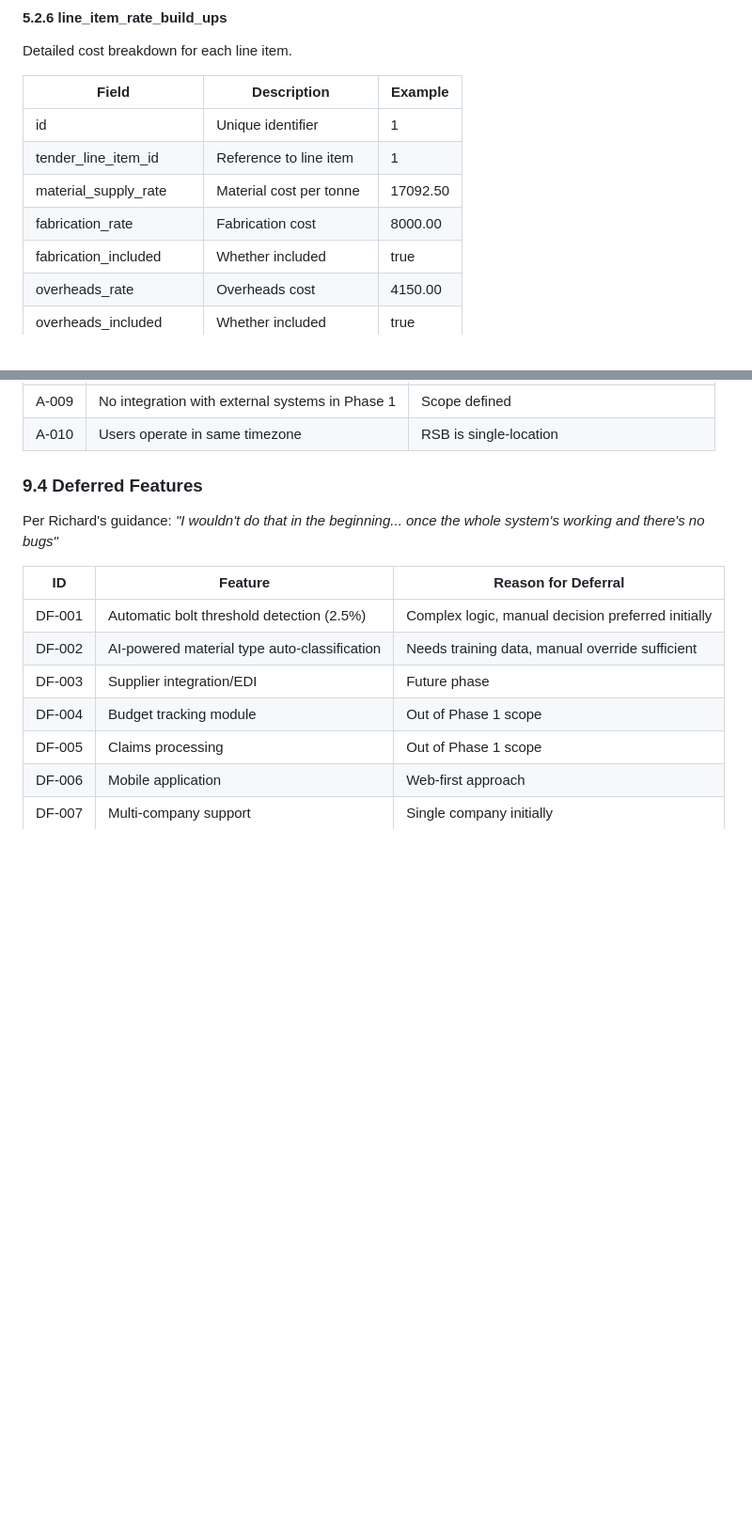
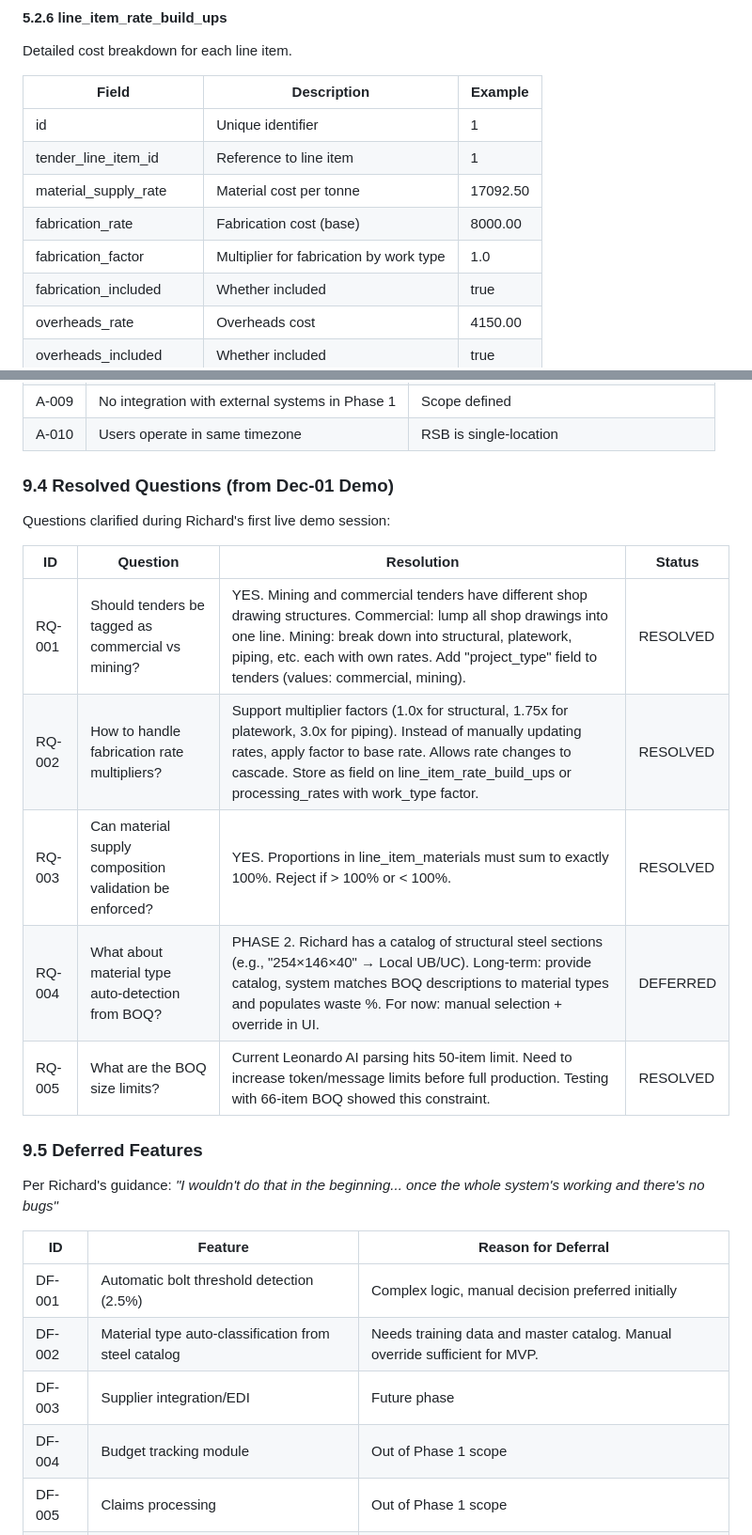
Before and after one commit to KodyKendall/Leonardo, a Markdown page: rails/requirements/REQUIREMENTS.md, 2 parts joined by grey strips. Shown at 94% size. GitHub-like rendering; blank space fills up the shorter version.

```diff
--- a/rails/requirements/REQUIREMENTS.md
+++ b/rails/requirements/REQUIREMENTS.md
@@ -794,7 +799,8 @@ Detailed cost breakdown for each line item.
 | id | Unique identifier | 1 |
 | tender_line_item_id | Reference to line item | 1 |
 | material_supply_rate | Material cost per tonne | 17092.50 |
-| fabrication_rate | Fabrication cost | 8000.00 |
+| fabrication_rate | Fabrication cost (base) | 8000.00 |
+| fabrication_factor | Multiplier for fabrication by work type | 1.0 |
 | fabrication_included | Whether included | true |
 | overheads_rate | Overheads cost | 4150.00 |
 | overheads_included | Whether included | true |
@@ -1391,14 +1413,26 @@ All rate changes are versioned:
 | A-009 | No integration with external systems in Phase 1 | Scope defined |
 | A-010 | Users operate in same timezone | RSB is single-location |
 
-### 9.4 Deferred Features
+### 9.4 Resolved Questions (from Dec-01 Demo)
+
+Questions clarified during Richard's first live demo session:
+
+| ID | Question | Resolution | Status |
+|----|----------|-----------|--------|
+| RQ-001 | Should tenders be tagged as commercial vs mining? | YES. Mining and commercial tenders have different shop drawing structures. Commercial: lump all shop drawings into one line. Mining: break down into structural, platework, piping, etc. each with own rates. Add "project_type" field to tenders (values: commercial, mining). | RESOLVED |
+| RQ-002 | How to handle fabrication rate multipliers? | Support multiplier factors (1.0x for structural, 1.75x for platework, 3.0x for piping). Instead of manually updating rates, apply factor to base rate. Allows rate changes to cascade. Store as field on line_item_rate_build_ups or processing_rates with work_type factor. | RESOLVED |
+| RQ-003 | Can material supply composition validation be enforced? | YES. Proportions in line_item_materials must sum to exactly 100%. Reject if > 100% or < 100%. | RESOLVED |
+| RQ-004 | What about material type auto-detection from BOQ? | PHASE 2. Richard has a catalog of structural steel sections (e.g., "254×146×40" → Local UB/UC). Long-term: provide catalog, system matches BOQ descriptions to material types and populates waste %. For now: manual selection + override in UI. | DEFERRED |
+| RQ-005 | What are the BOQ size limits? | Current Leonardo AI parsing hits 50-item limit. Need to increase token/message limits before full production. Testing with 66-item BOQ showed this constraint. | RESOLVED |
+
+### 9.5 Deferred Features
 
 Per Richard's guidance: *"I wouldn't do that in the beginning... once the whole system's working and there's no bugs"*
 
 | ID | Feature | Reason for Deferral |
 |----|---------|---------------------|
 | DF-001 | Automatic bolt threshold detection (2.5%) | Complex logic, manual decision preferred initially |
-| DF-002 | AI-powered material type auto-classification | Needs training data, manual override sufficient |
+| DF-002 | Material type auto-classification from steel catalog | Needs training data and master catalog. Manual override sufficient for MVP. |
 | DF-003 | Supplier integration/EDI | Future phase |
 | DF-004 | Budget tracking module | Out of Phase 1 scope |
 | DF-005 | Claims processing | Out of Phase 1 scope |
```
Also changed, not shown: other parts of rails/requirements/REQUIREMENTS.md (+35 -13 lines).
